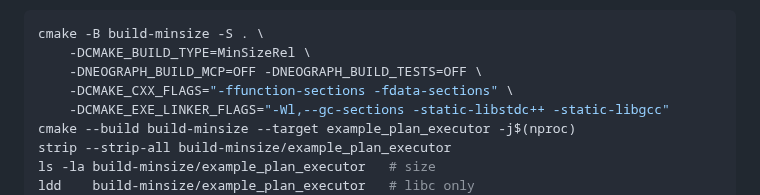
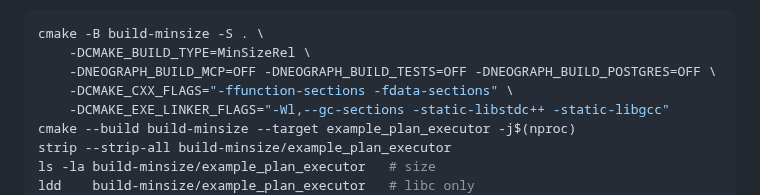
Before and after one commit to fox1245/NeoGraph, a Markdown page: docs/performance-deep-dive.md, the part around the change. Rendered like a GitHub page.

````diff
--- a/docs/performance-deep-dive.md
+++ b/docs/performance-deep-dive.md
@@ -314,7 +314,7 @@ time roughly in half on a 2-core host). Steady-state RSS is unaffected.
 ```bash
 cmake -B build-minsize -S . \
     -DCMAKE_BUILD_TYPE=MinSizeRel \
-    -DNEOGRAPH_BUILD_MCP=OFF -DNEOGRAPH_BUILD_TESTS=OFF \
+    -DNEOGRAPH_BUILD_MCP=OFF -DNEOGRAPH_BUILD_TESTS=OFF -DNEOGRAPH_BUILD_POSTGRES=OFF \
     -DCMAKE_CXX_FLAGS="-ffunction-sections -fdata-sections" \
     -DCMAKE_EXE_LINKER_FLAGS="-Wl,--gc-sections -static-libstdc++ -static-libgcc"
 cmake --build build-minsize --target example_plan_executor -j$(nproc)
````
Also changed, not shown: CHANGELOG.md (+22 -0 lines), README.md (+3 -3 lines).
